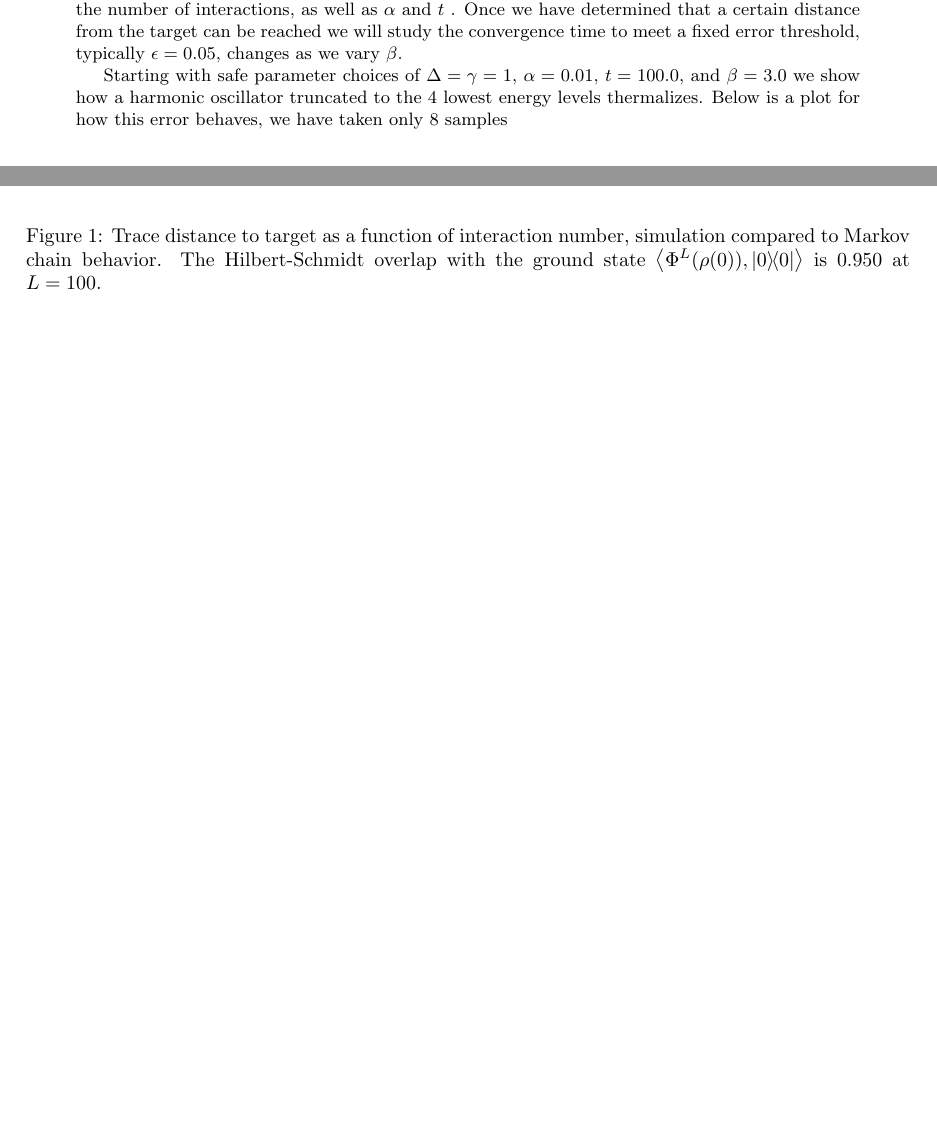
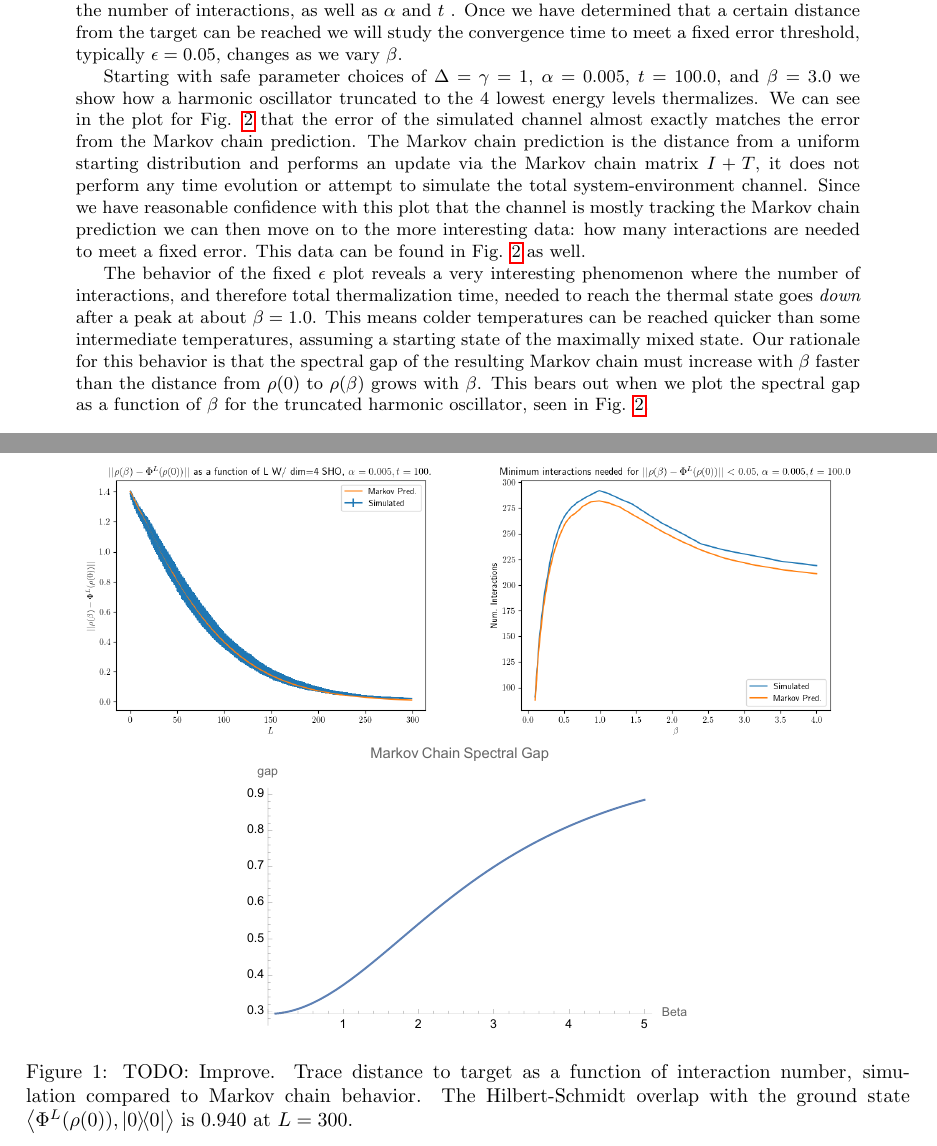
Before and after one commit to matthagan15/thermal_state_prep, a LaTeX document (main.tex): two parts of pages 18 and 19 of 30, joined at a grey line, cut so that both start at the same text, the shorter picture padded with empty space. Compiled offline with pdfLaTeX.

Commit message:
Updates from Overleaf

```diff
--- a/main.tex
+++ b/main.tex
@@ -761,11 +761,14 @@ Although we now have proof that the thermal state is a fixed point of the dynami
 \subsection{Numeric Results}
 As there are no closed form expressions for the resulting spectral gaps we have to turn to numerics to understand the convergence times of the algorithm. We will start the analysis with very small examples, such as $\dim_S = 4$, which will be sufficient to show some of the more complex behavior of the algorithm. We will first see how the distance to the target state behaves as a function of the number of interactions, as well as $\alpha$ and $t$ . Once we have determined that a certain distance from the target can be reached we will study the convergence time to meet a fixed error threshold, typically $\epsilon = 0.05$, changes as we vary $\beta$.
 
-Starting with safe parameter choices of $\Delta = \gamma = 1$, $\alpha = 0.01$, $t = 100.0$, and $\beta = 3.0$ we show how a harmonic oscillator truncated to the $4$ lowest energy levels thermalizes. Below is a plot for how this error behaves, we have taken only 8 samples
+Starting with safe parameter choices of $\Delta = \gamma = 1$, $\alpha = 0.005$, $t = 100.0$, and $\beta = 3.0$ we show how a harmonic oscillator truncated to the $4$ lowest energy levels thermalizes. We can see in the plot for Fig. \ref{fig:enter-label} that the error of the simulated channel almost exactly matches the error from the Markov chain prediction. The Markov chain prediction is the distance from a uniform starting distribution and performs an update via the Markov chain matrix $I + T$, it does not perform any time evolution or attempt to simulate the total system-environment channel. Since we have reasonable confidence with this plot that the channel is mostly tracking the Markov chain prediction we can then move on to the more interesting data: how many interactions are needed to meet a fixed error. This data can be found in Fig. \ref{fig:enter-label} as well.
 \begin{figure}
     \centering
-    \includegraphics[width=0.75\linewidth]{numerics/data/sho_error_vs_l.png}
-    \caption{Trace distance to target as a function of interaction number, simulation compared to Markov chain behavior. The Hilbert-Schmidt overlap with the ground state $\anglebrackets{\Phi^L(\rho(0)), \ketbra{0}{0}}$ is 0.950 at $L = 100$.}
+    \includegraphics[width=0.45\linewidth]{numerics/data/sho_error_vs_l.png}
+    \includegraphics[width=0.45\linewidth]{numerics/data/sho_l_vs_beta.png} \\
+    \includegraphics[width=0.5\linewidth]{numerics/data/spec_gap_dim_4.pdf}
+    \caption{TODO: Improve. Trace distance to target as a function of interaction number, simulation compared to Markov chain behavior. The Hilbert-Schmidt overlap with the ground state $\anglebrackets{\Phi^L(\rho(0)), \ketbra{0}{0}}$ is 0.940 at $L = 300$. }
     \label{fig:enter-label}
 \end{figure}
 
+The behavior of the fixed $\epsilon$ plot reveals a very interesting phenomenon where the number of interactions, and therefore total thermalization time, needed to reach the thermal state goes \emph{down} after a peak at about $\beta = 1.0$. This means colder temperatures can be reached quicker than some intermediate temperatures, assuming a starting state of the maximally mixed state. Our rationale for this behavior is that the spectral gap of the resulting Markov chain must increase with $\beta$ faster than the distance from $\rho(0)$ to $\rho(\beta)$ grows with $\beta$. This bears out when we plot the spectral gap as a function of $\beta$ for the truncated harmonic oscillator, seen in Fig. \ref{fig:enter-label}.
```
Also changed, not shown: main.tex (9 more changed lines).
